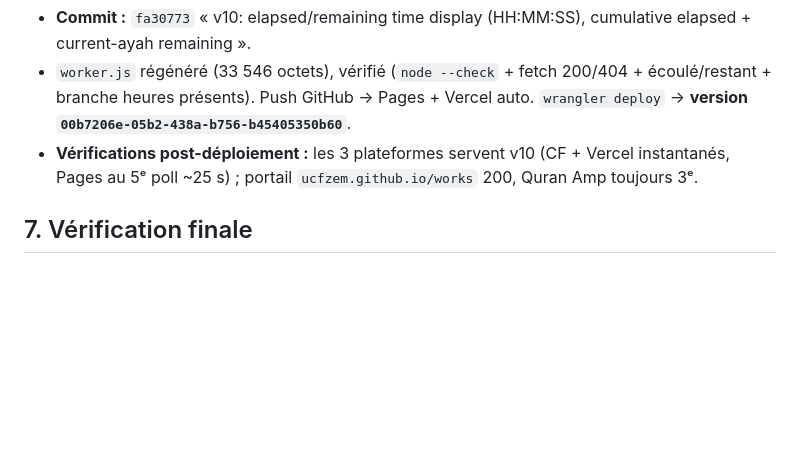
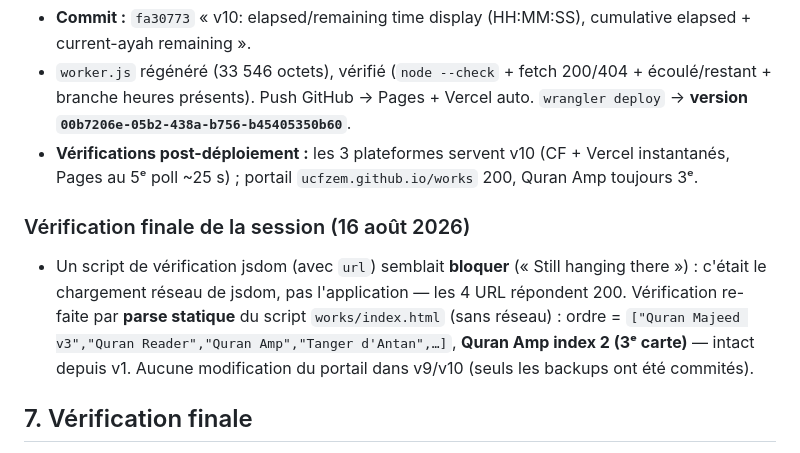
Before and after one commit to ucfzem/quran-amp, a Markdown page: github.md, the part around the change. Drawn GitHub-style; blank space fills up the shorter version.

Commit message:
Backup: v10 final verification note

```diff
--- a/github.md
+++ b/github.md
@@ -310,6 +310,9 @@ Nouvelle version fournie par l'utilisateur, testée et déployée.
 - `worker.js` régénéré (33 546 octets), vérifié (`node --check` + fetch 200/404 + écoulé/restant + branche heures présents). Push GitHub → Pages + Vercel auto. `wrangler deploy` → **version `00b7206e-05b2-438a-b756-b45405350b60`**.
 - **Vérifications post-déploiement :** les 3 plateformes servent v10 (CF + Vercel instantanés, Pages au 5ᵉ poll ~25 s) ; portail `ucfzem.github.io/works` 200, Quran Amp toujours 3ᵉ.
 
+### Vérification finale de la session (16 août 2026)
+- Un script de vérification jsdom (avec `url`) semblait **bloquer** (« Still hanging there ») : c'était le chargement réseau de jsdom, pas l'application — les 4 URL répondent 200. Vérification re-faite par **parse statique** du script `works/index.html` (sans réseau) : ordre = `["Quran Majeed v3","Quran Reader","Quran Amp","Tanger d'Antan",…]`, **Quran Amp index 2 (3ᵉ carte)** — intact depuis v1. Aucune modification du portail dans v9/v10 (seuls les backups ont été commités).
+
 ## 7. Vérification finale
 
 
```
